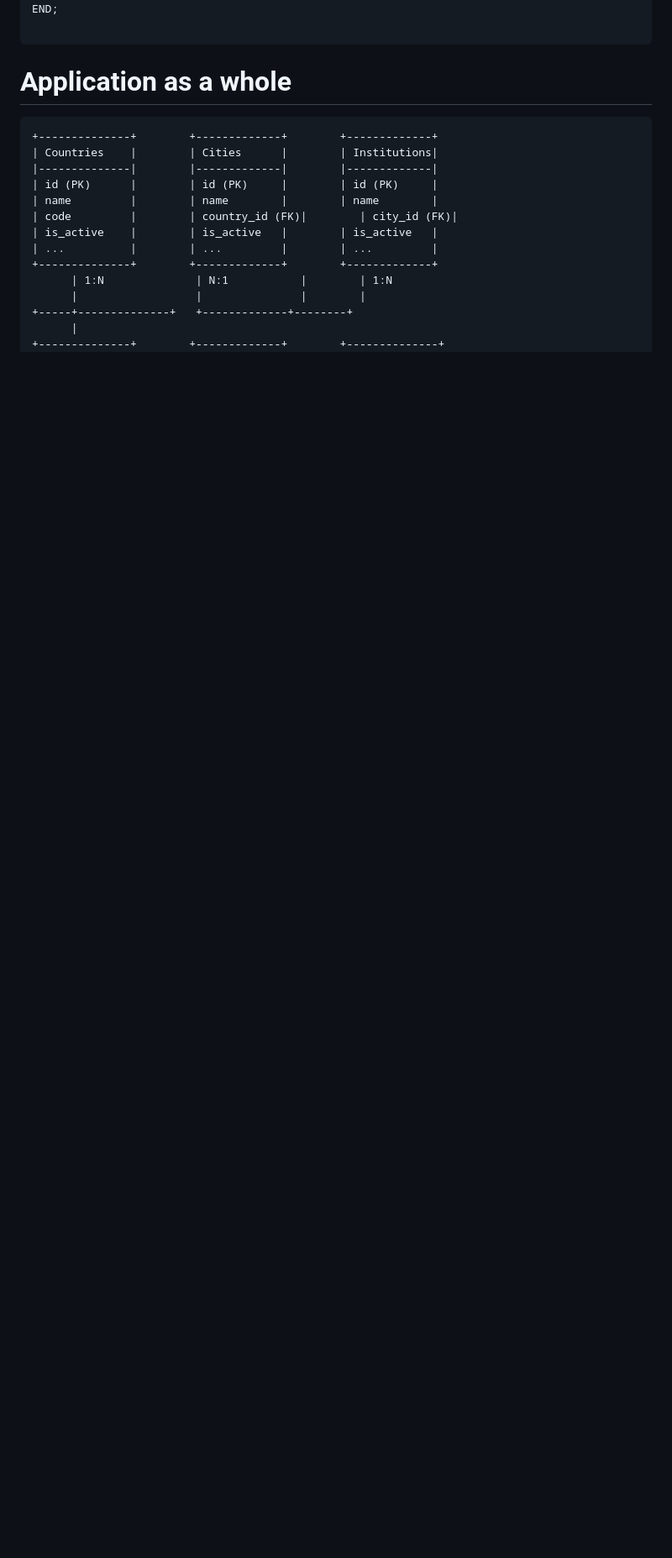
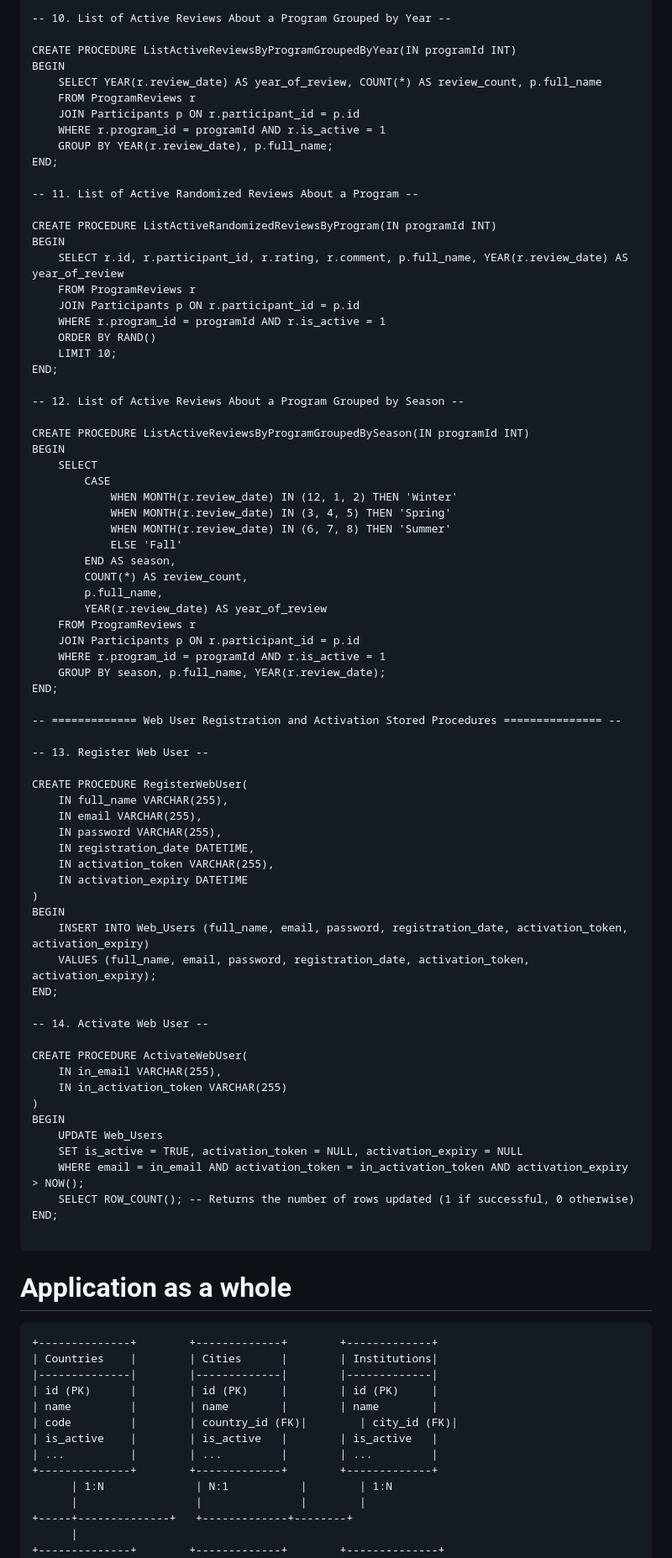
Before and after one commit to 101045330/AI-MarketingAPI, a Markdown page: README.md, the part around the change printed below. Shown: that part at 84% size. Rendered like a GitHub page; blank space fills up the shorter version.

```diff
--- a/README.md
+++ b/README.md
@@ -432,3 +482,74 @@ BEGIN
+-- 10. List of Active Reviews About a Program Grouped by Year --
+
+CREATE PROCEDURE ListActiveReviewsByProgramGroupedByYear(IN programId INT)
+BEGIN
+    SELECT YEAR(r.review_date) AS year_of_review, COUNT(*) AS review_count, p.full_name
+    FROM ProgramReviews r
+    JOIN Participants p ON r.participant_id = p.id
+    WHERE r.program_id = programId AND r.is_active = 1
+    GROUP BY YEAR(r.review_date), p.full_name;
+END;
+
+-- 11. List of Active Randomized Reviews About a Program --
+
+CREATE PROCEDURE ListActiveRandomizedReviewsByProgram(IN programId INT)
+BEGIN
+    SELECT r.id, r.participant_id, r.rating, r.comment, p.full_name, YEAR(r.review_date) AS year_of_review
+    FROM ProgramReviews r
+    JOIN Participants p ON r.participant_id = p.id
+    WHERE r.program_id = programId AND r.is_active = 1
+    ORDER BY RAND()
+    LIMIT 10;
+END;
+
+-- 12. List of Active Reviews About a Program Grouped by Season --
+
+CREATE PROCEDURE ListActiveReviewsByProgramGroupedBySeason(IN programId INT)
+BEGIN
+    SELECT
+        CASE
+            WHEN MONTH(r.review_date) IN (12, 1, 2) THEN 'Winter'
+            WHEN MONTH(r.review_date) IN (3, 4, 5) THEN 'Spring'
+            WHEN MONTH(r.review_date) IN (6, 7, 8) THEN 'Summer'
+            ELSE 'Fall'
+        END AS season,
+        COUNT(*) AS review_count,
+        p.full_name,
+        YEAR(r.review_date) AS year_of_review
+    FROM ProgramReviews r
+    JOIN Participants p ON r.participant_id = p.id
+    WHERE r.program_id = programId AND r.is_active = 1
+    GROUP BY season, p.full_name, YEAR(r.review_date);
+END;
+
+-- ============= Web User Registration and Activation Stored Procedures =============== --
+
+-- 13. Register Web User --
+
+CREATE PROCEDURE RegisterWebUser(
+    IN full_name VARCHAR(255),
+    IN email VARCHAR(255),
+    IN password VARCHAR(255),
+    IN registration_date DATETIME,
+    IN activation_token VARCHAR(255),
+    IN activation_expiry DATETIME
+)
+BEGIN
+    INSERT INTO Web_Users (full_name, email, password, registration_date, activation_token, activation_expiry)
+    VALUES (full_name, email, password, registration_date, activation_token, activation_expiry);
+END;
+
+-- 14. Activate Web User --
+
+CREATE PROCEDURE ActivateWebUser(
+    IN in_email VARCHAR(255),
+    IN in_activation_token VARCHAR(255)
+)
+BEGIN
+    UPDATE Web_Users
+    SET is_active = TRUE, activation_token = NULL, activation_expiry = NULL
+    WHERE email = in_email AND activation_token = in_activation_token AND activation_expiry > NOW();
+    SELECT ROW_COUNT(); -- Returns the number of rows updated (1 if successful, 0 otherwise)
 END;
 
 </pre>
```
Also changed, not shown: other parts of README.md (+71 -21 lines).
